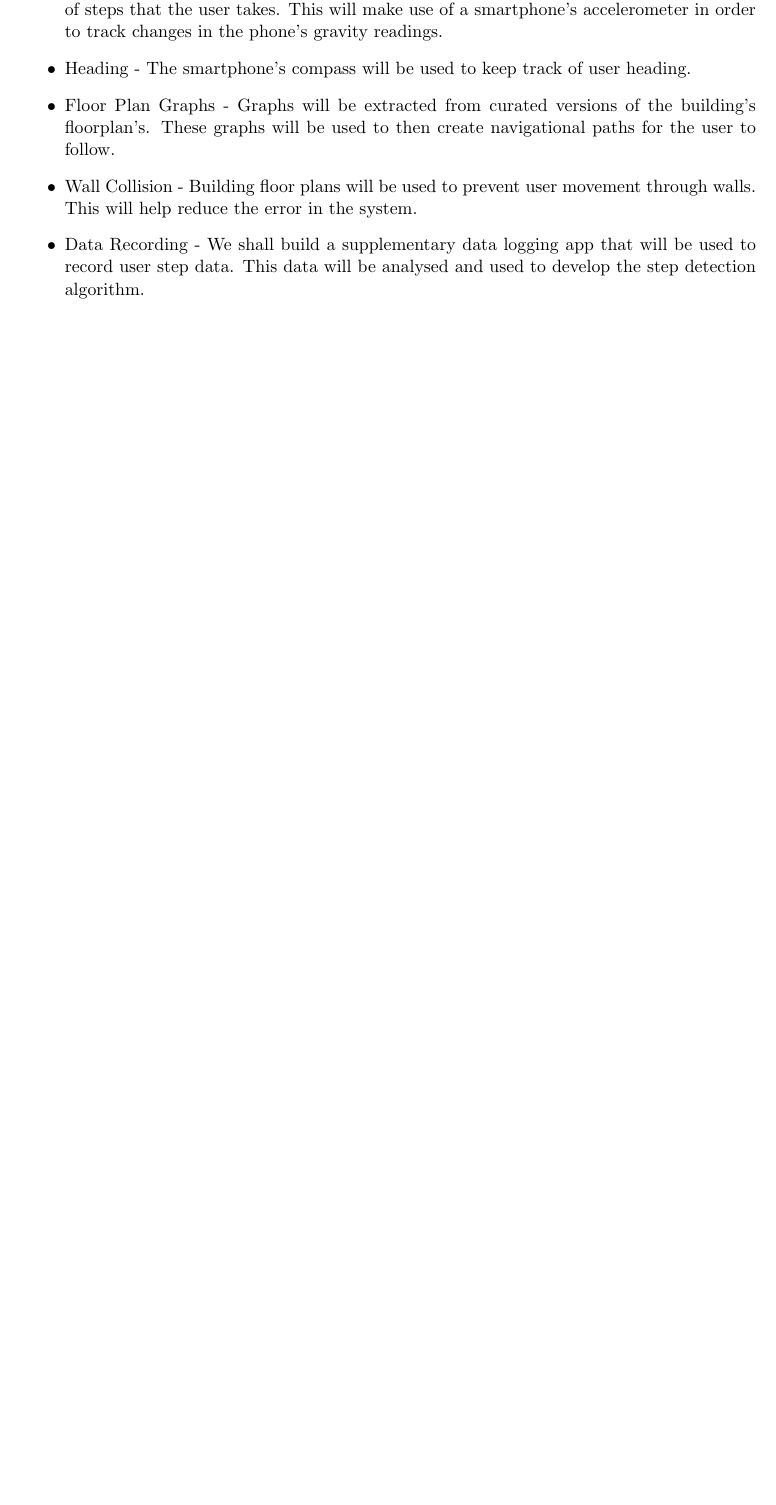
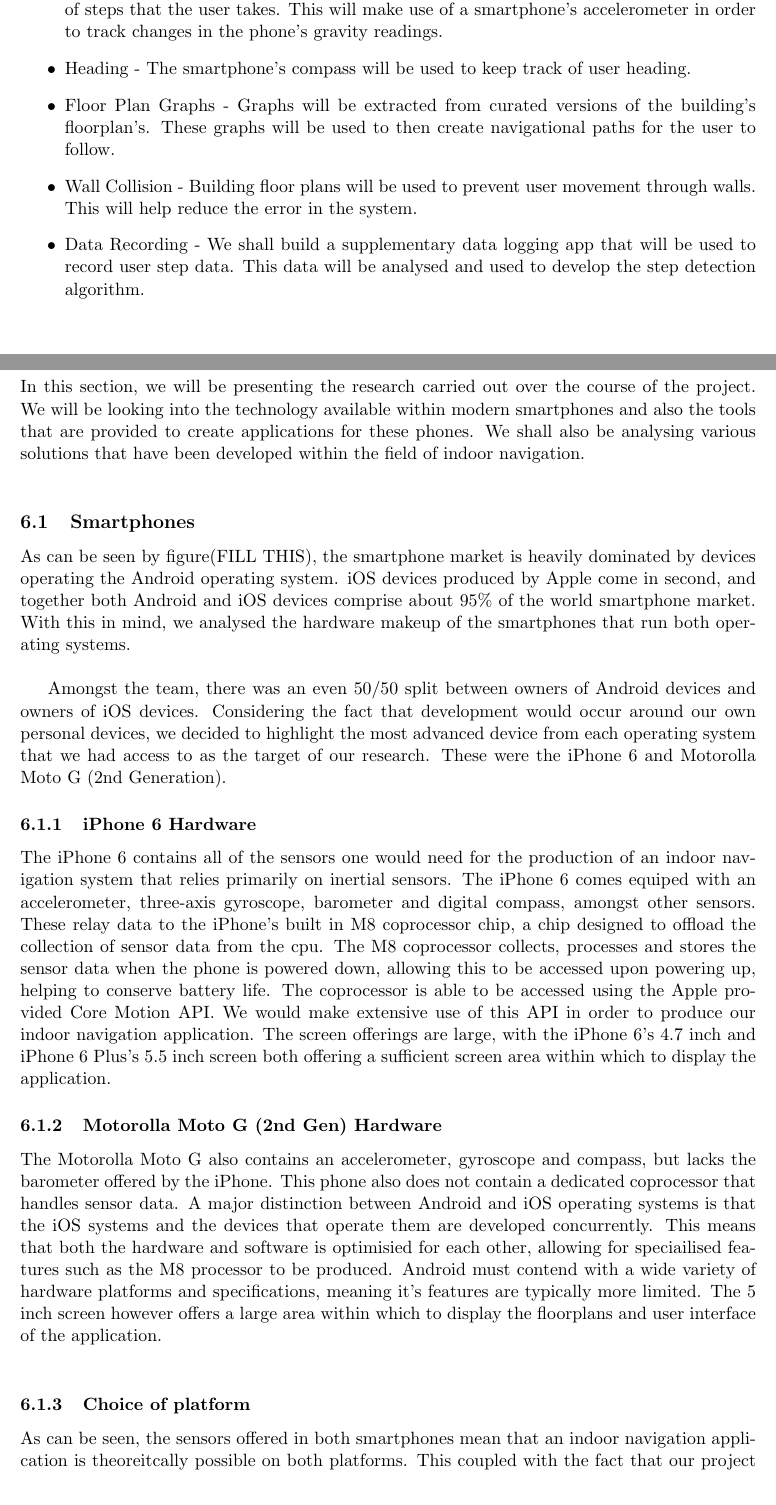
Before and after one commit to joey94/Group-Report, a LaTeX document (main.tex, which reads Research.tex): part of page 3 of 6 before the commit and two parts of pages 3 and 4 of 7 after it, the two joined at a grey line, cut so that both start at the same text, the shorter picture padded with empty space. Compiled offline with pdfLaTeX.

Commit message:
Added some research on the smartphones and development kits.

```diff
--- /dev/null
+++ b/Research.tex
@@ -0,0 +1,24 @@
+\documentclass[main.tex]{subfiles}
+\begin{document}
+
+\section{Research}
+
+In this section, we will be presenting the research carried out over the course of the project. We will be looking into the technology available within modern smartphones and also the tools that are provided to create applications for these phones. We shall also be analysing various solutions that have been developed within the field of indoor navigation.\\
+
+\subsection{Smartphones}
+
+As can be seen by figure(FILL THIS), the smartphone market is heavily dominated by devices operating the Android operating system. iOS devices produced by Apple come in second, and together both Android and iOS devices comprise about 95\% of the world smartphone market. With this in mind, we analysed the hardware makeup of the smartphones that run both operating systems. \\
+
+Amongst the team, there was an even 50/50 split between owners of Android devices and owners of iOS devices. Considering the fact that development would occur around our own personal devices, we decided to highlight the most advanced device from each operating system that we had access to as the target of our research. These were the iPhone 6 and Motorolla Moto G (2nd Generation).
+
+\subsubsection{iPhone 6 Hardware}
+
+The iPhone 6 contains all of the sensors one would need for the production of an indoor navigation system that relies primarily on inertial sensors. The iPhone 6 comes equiped with an accelerometer, three-axis gyroscope, barometer and digital compass, amongst other sensors. These relay data to the iPhone's built in M8 coprocessor chip, a chip designed to offload the collection of sensor data from the cpu. The M8 coprocessor collects, processes and stores the sensor data when the phone is powered down, allowing this to be accessed upon powering up, helping to conserve battery life. The coprocessor is able to be accessed using the Apple provided Core Motion API. We would make extensive use of this API in order to produce our indoor navigation application. The screen offerings are large, with the iPhone 6's 4.7 inch and iPhone 6 Plus's 5.5 inch screen both offering a sufficient screen area within which to display the application.
+
+\subsubsection{Motorolla Moto G (2nd Gen) Hardware}
+
+The Motorolla Moto G also contains an accelerometer, gyroscope and compass, but lacks the barometer offered by the iPhone. This phone also does not contain a dedicated coprocessor that handles sensor data. A major distinction between Android and iOS operating systems is that the iOS systems and the devices that operate them are developed concurrently. This means that both the hardware and software is optimisied for each other, allowing for speciailised features such as the M8 processor to be produced. Android must contend with a wide variety of hardware platforms and specifications, meaning it's features are typically more limited. The 5 inch screen however offers a large area within which to display the floorplans and user interface of the application.\\
+
+\subsubsection{Choice of platform}
+
+As can be seen, the sensors offered in both smartphones mean that an indoor navigation application is theoreitcally possible on both platforms. This coupled with the fact that our project team each only had access to either one operating system or the other, not both concurrently nor all the same platform, we decided that the best course of action would to be pursue a joint iOS and Android application. This would also reflect the real world distribution of hardware amongst people, allowing a final application to be used by the largest cross section of users possible. This naturally led us to investigate how this could be best achieved.\\
```
Also changed, not shown: Introduction.tex (+1 -0 lines), main.tex (+1 -0 lines), Research.tex (19 more changed lines).
